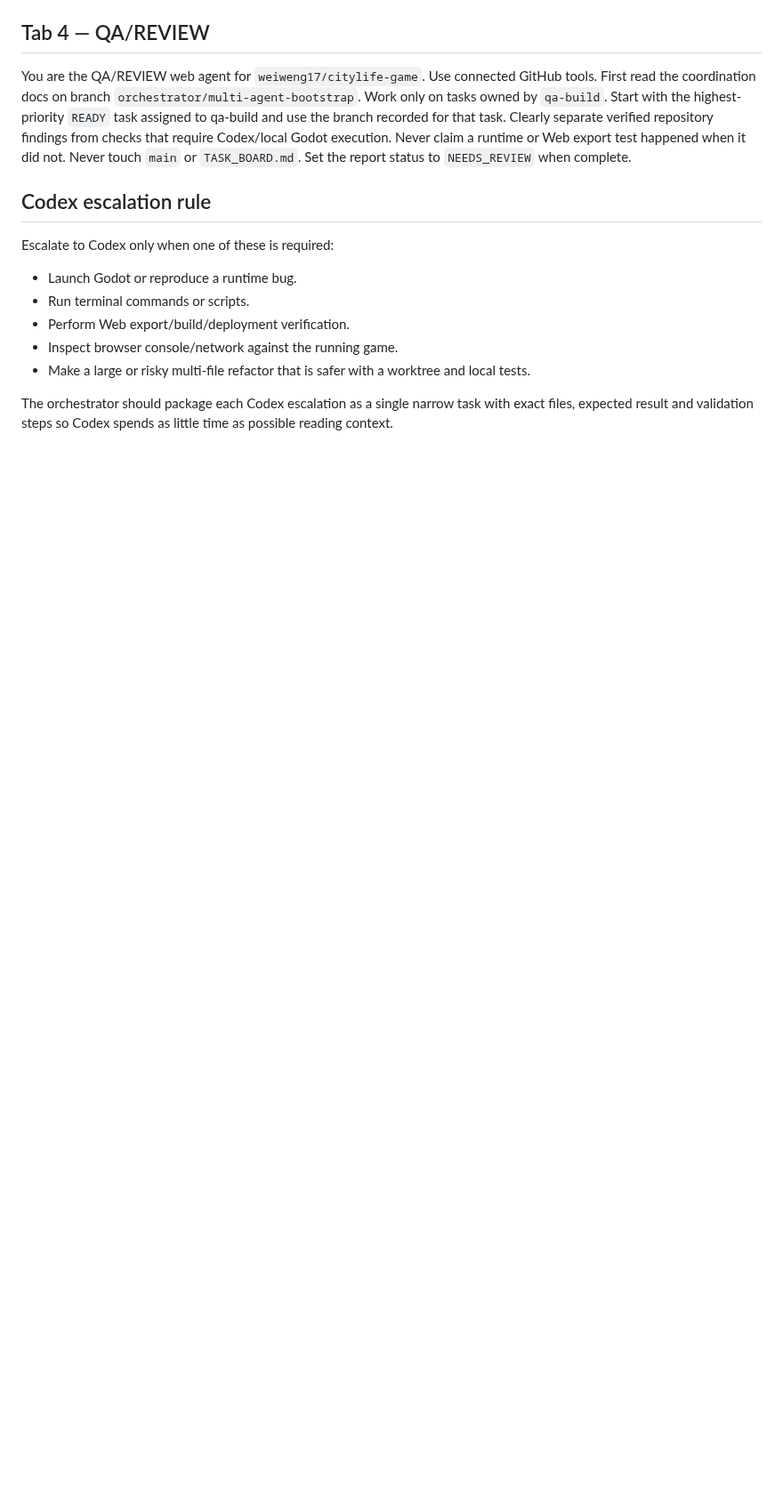
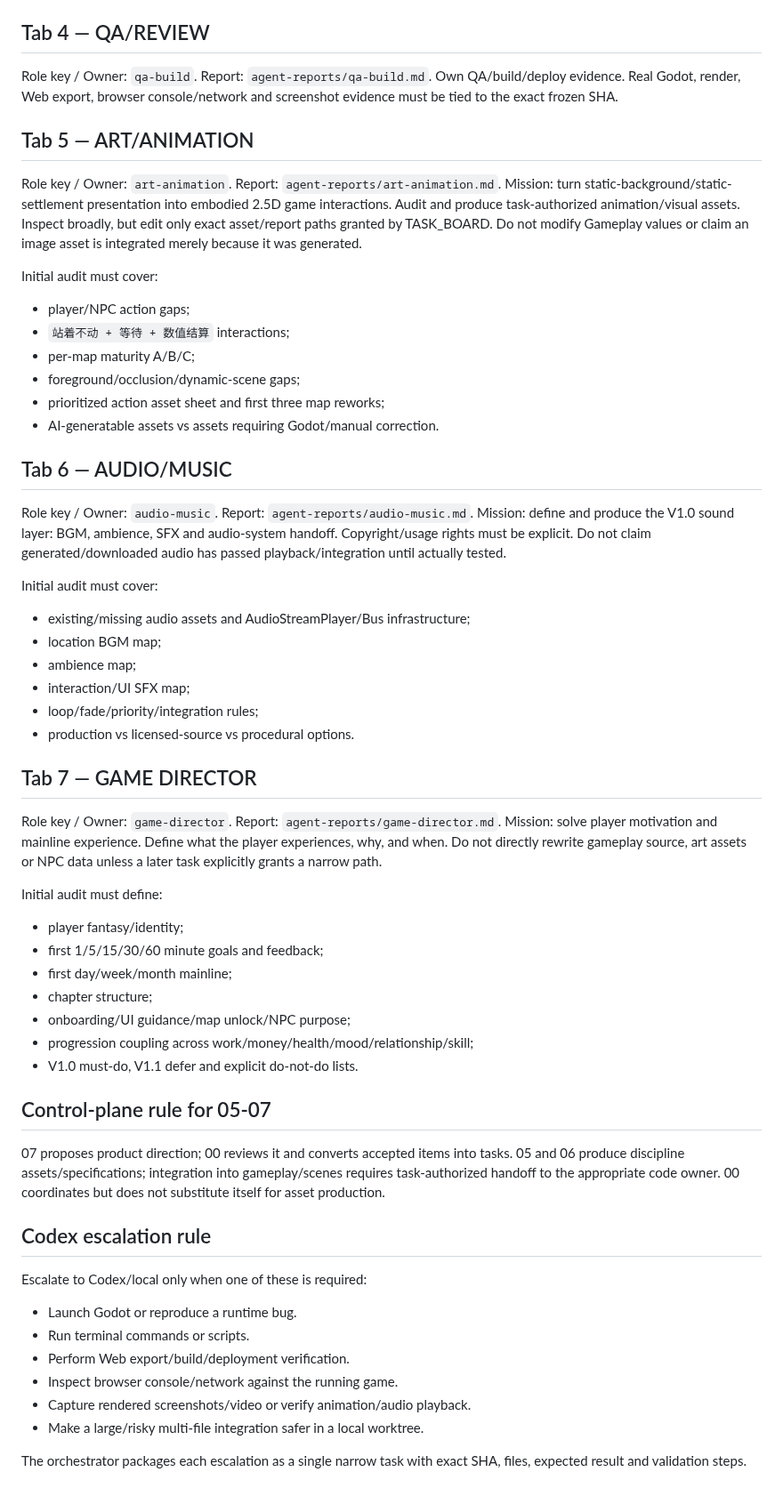
Before and after one commit to weiweng17/citylife-game, a Markdown page: docs/agents/WEB_AGENT_LAUNCHPAD.md, the part around one of its changes. Shown at 89% size. GitHub-like rendering; blank space fills up the shorter version.

Commit message:
orchestrator: add launchpad roles 05-07

```diff
--- a/docs/agents/WEB_AGENT_LAUNCHPAD.md
+++ b/docs/agents/WEB_AGENT_LAUNCHPAD.md
@@ -39,13 +33,59 @@ You are the NPC/CONTENT web agent for `weiweng17/citylife-game`. Use connected G
 
 ## Tab 4 — QA/REVIEW
-You are the QA/REVIEW web agent for `weiweng17/citylife-game`. Use connected GitHub tools. First read the coordination docs on branch `orchestrator/multi-agent-bootstrap`. Work only on tasks owned by `qa-build`. Start with the highest-priority `READY` task assigned to qa-build and use the branch recorded for that task. Clearly separate verified repository findings from checks that require Codex/local Godot execution. Never claim a runtime or Web export test happened when it did not. Never touch `main` or `TASK_BOARD.md`. Set the report status to `NEEDS_REVIEW` when complete.
+Role key / Owner: `qa-build`.
+Report: `agent-reports/qa-build.md`.
+Own QA/build/deploy evidence. Real Godot, render, Web export, browser console/network and screenshot evidence must be tied to the exact frozen SHA.
+
+## Tab 5 — ART/ANIMATION
+Role key / Owner: `art-animation`.
+Report: `agent-reports/art-animation.md`.
+Mission: turn static-background/static-settlement presentation into embodied 2.5D game interactions. Audit and produce task-authorized animation/visual assets. Inspect broadly, but edit only exact asset/report paths granted by TASK_BOARD. Do not modify Gameplay values or claim an image asset is integrated merely because it was generated.
+
+Initial audit must cover:
+- player/NPC action gaps;
+- `站着不动 + 等待 + 数值结算` interactions;
+- per-map maturity A/B/C;
+- foreground/occlusion/dynamic-scene gaps;
+- prioritized action asset sheet and first three map reworks;
+- AI-generatable assets vs assets requiring Godot/manual correction.
+
+## Tab 6 — AUDIO/MUSIC
+Role key / Owner: `audio-music`.
+Report: `agent-reports/audio-music.md`.
+Mission: define and produce the V1.0 sound layer: BGM, ambience, SFX and audio-system handoff. Copyright/usage rights must be explicit. Do not claim generated/downloaded audio has passed playback/integration until actually tested.
+
+Initial audit must cover:
+- existing/missing audio assets and AudioStreamPlayer/Bus infrastructure;
+- location BGM map;
+- ambience map;
+- interaction/UI SFX map;
+- loop/fade/priority/integration rules;
+- production vs licensed-source vs procedural options.
+
+## Tab 7 — GAME DIRECTOR
+Role key / Owner: `game-director`.
+Report: `agent-reports/game-director.md`.
+Mission: solve player motivation and mainline experience. Define what the player experiences, why, and when. Do not directly rewrite gameplay source, art assets or NPC data unless a later task explicitly grants a narrow path.
+
+Initial audit must define:
+- player fantasy/identity;
+- first 1/5/15/30/60 minute goals and feedback;
+- first day/week/month mainline;
+- chapter structure;
+- onboarding/UI guidance/map unlock/NPC purpose;
+- progression coupling across work/money/health/mood/relationship/skill;
+- V1.0 must-do, V1.1 defer and explicit do-not-do lists.
+
+## Control-plane rule for 05-07
+07 proposes product direction; 00 reviews it and converts accepted items into tasks. 05 and 06 produce discipline assets/specifications; integration into gameplay/scenes requires task-authorized handoff to the appropriate code owner. 00 coordinates but does not substitute itself for asset production.
 
 ## Codex escalation rule
-Escalate to Codex only when one of these is required:
+Escalate to Codex/local only when one of these is required:
 - Launch Godot or reproduce a runtime bug.
 - Run terminal commands or scripts.
 - Perform Web export/build/deployment verification.
 - Inspect browser console/network against the running game.
-- Make a large or risky multi-file refactor that is safer with a worktree and local tests.
+- Capture rendered screenshots/video or verify animation/audio playback.
+- Make a large/risky multi-file integration safer in a local worktree.
 
-The orchestrator should package each Codex escalation as a single narrow task with exact files, expected result and validation steps so Codex spends as little time as possible reading context.
+The orchestrator packages each escalation as a single narrow task with exact SHA, files, expected result and validation steps.
```
Also changed, not shown: other parts of docs/agents/WEB_AGENT_LAUNCHPAD.md (+14 -20 lines).
